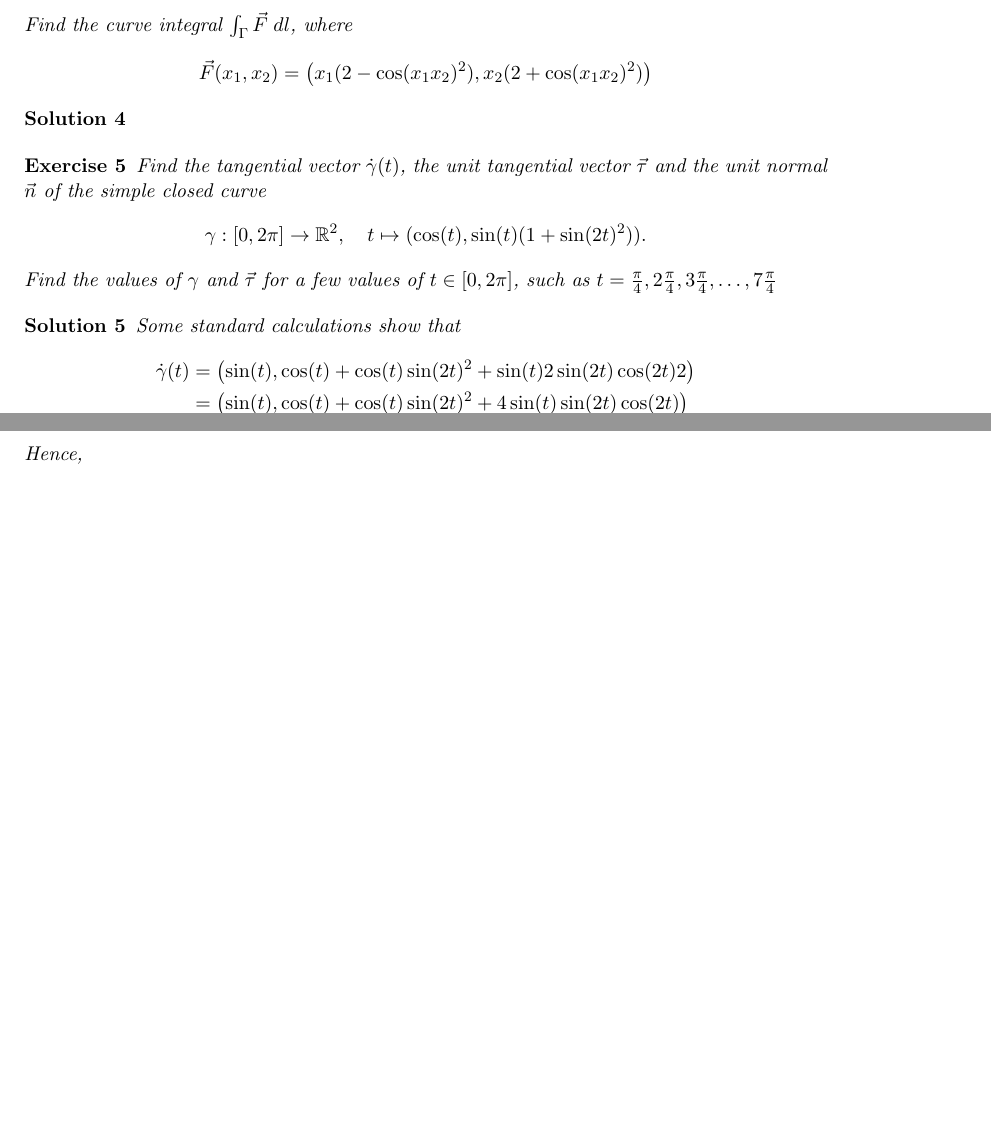
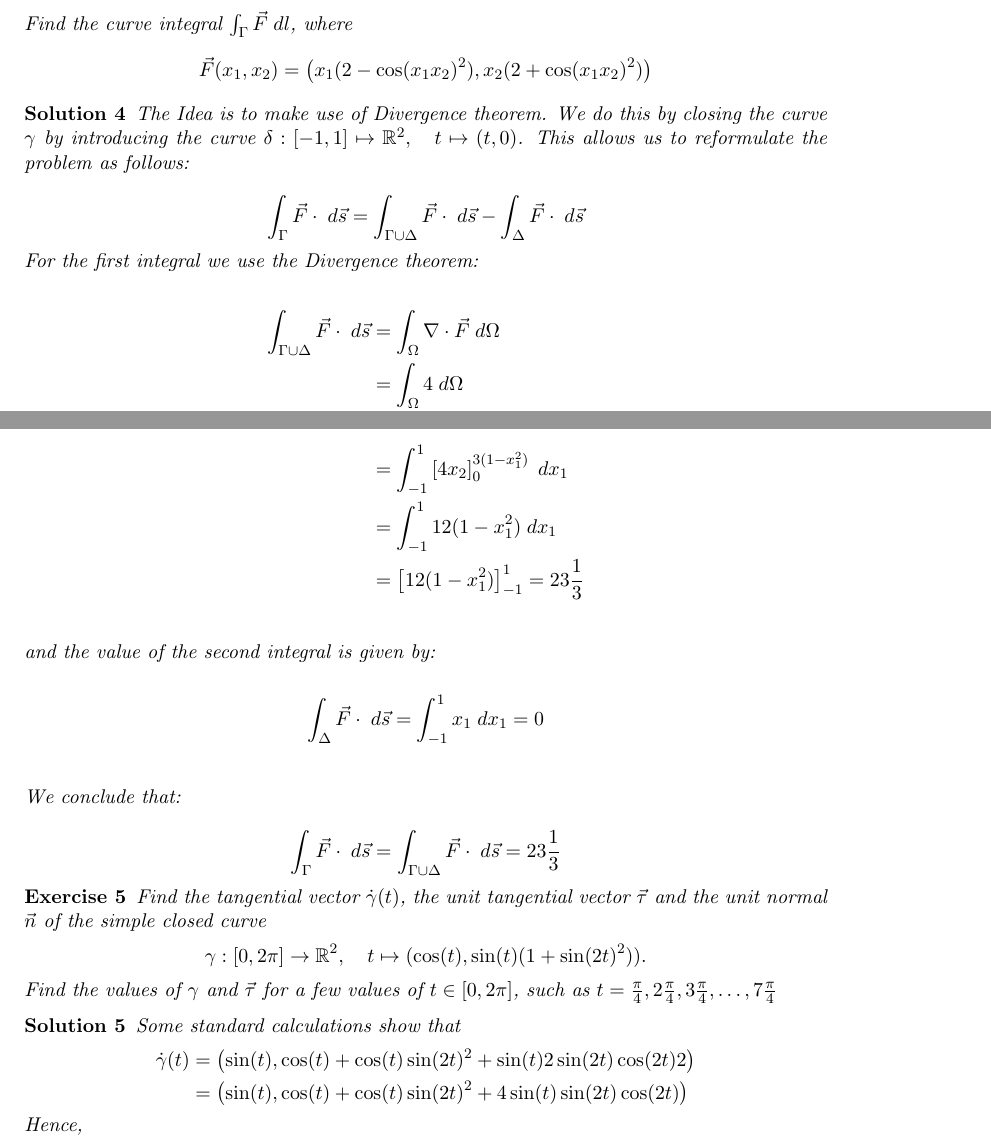
Before and after one commit to martinlicht/Ana3_EPFL2024, a LaTeX problem sheet (exercise04.tex): two parts of pages 3 and 4 of 4, joined at a grey line, cut so that both start at the same text, the shorter picture padded with empty space. Compiled offline with pdfLaTeX.

Commit message:
added solutions

```diff
--- a/exercise04.tex
+++ b/exercise04.tex
@@ -144,15 +144,42 @@ Boths integrals give the same value thereby verifying Green's theorem.\\
     % The divergence of the vector field is constant.
     % Compute the integral along the bottom line and the integrate the divergence over the domain
     % We just need the area of the domain
+
+The Idea is to make use of Divergence theorem. We do this by closing the curve $\gamma$ by introducing the curve $\delta: [-1,1] \mapsto \mathbb{R}^2, \quad t\mapsto  (t,0)$. This allows us to reformulate the problem as follows:
+
+$$
+\int_{\Gamma} \vec{F} \cdot \; d\vec{s} = \int_{\Gamma\cup \Delta} \vec{F} \cdot
+\; d\vec{s}-\int_{\Delta} \vec{F}\cdot \;d \vec{s}
+$$
+
+For the first integral we use the Divergence theorem:
+
+\begin{align*}
+\int_{\Gamma\cup\Delta} \vec{F} \cdot
+\; d\vec{s} &= \int_{\Omega} \nabla\cdot\vec{F}\;d \Omega\\
+&=\int_{\Omega} 4\;d \Omega\\
+&=\int_{-1}^1\int_{0}^{3(1-x_1^2)} 4 \;d x_2 ;\d x_1\\
+&=\int_{-1}^1\left[4x_2\right]_{0}^{3(1-x_1^2)}  \;d x_1\\
+&=\int_{-1}^1 12( 1-x_1^2)\;d x_1\\
+&=\left[12( 1-x_1^2)\right]_{-1}^1 = 23\frac{1}{3}\\
+\end{align*}
+
+and the value of the second integral is given by:
+
+\begin{align*}
+\int_{\Delta} \vec{F} \cdot
+\; d\vec{s} &= \int_{-1}^1 x_1
+\; dx_1 =0\\
+\end{align*}
+
+We conclude that:
+
+$$
+\int_{\Gamma} \vec{F} \cdot \; d\vec{s} = \int_{\Gamma\cup \Delta} \vec{F} \cdot
+\; d\vec{s} = 23\frac{1}{3}
+$$
+
 \end{solution}
-
-
-
-
-
-
-
-
 
 \begin{exercise}
     Find the tangential vector $\dot\gamma(t)$, the unit tangential vector $\vec\tau$ and the unit normal $\vec n$ of the simple closed curve
```
